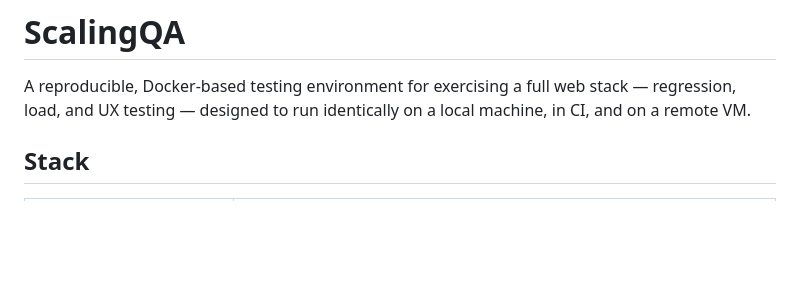
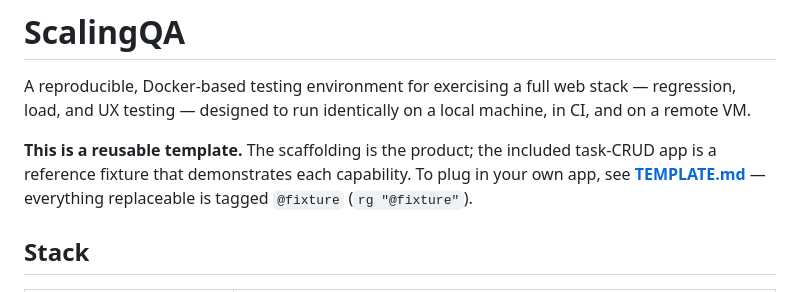
Before and after one commit to tincke10/ScalingQA, a Markdown page: README.md, the part around the change. Drawn GitHub-style; blank space fills up the shorter version.

```diff
--- a/README.md
+++ b/README.md
@@ -1,6 +1,10 @@
 # ScalingQA
 
 A reproducible, Docker-based testing environment for exercising a full web stack — regression, load, and UX testing — designed to run identically on a local machine, in CI, and on a remote VM.
+
+**This is a reusable template.** The scaffolding is the product; the included task-CRUD app
+is a reference fixture that demonstrates each capability. To plug in your own app, see
+**[TEMPLATE.md](TEMPLATE.md)** — everything replaceable is tagged `@fixture` (`rg "@fixture"`).
 
 ## Stack
 
```
Also changed, not shown: TEMPLATE.md (added, +82 -0 lines).
